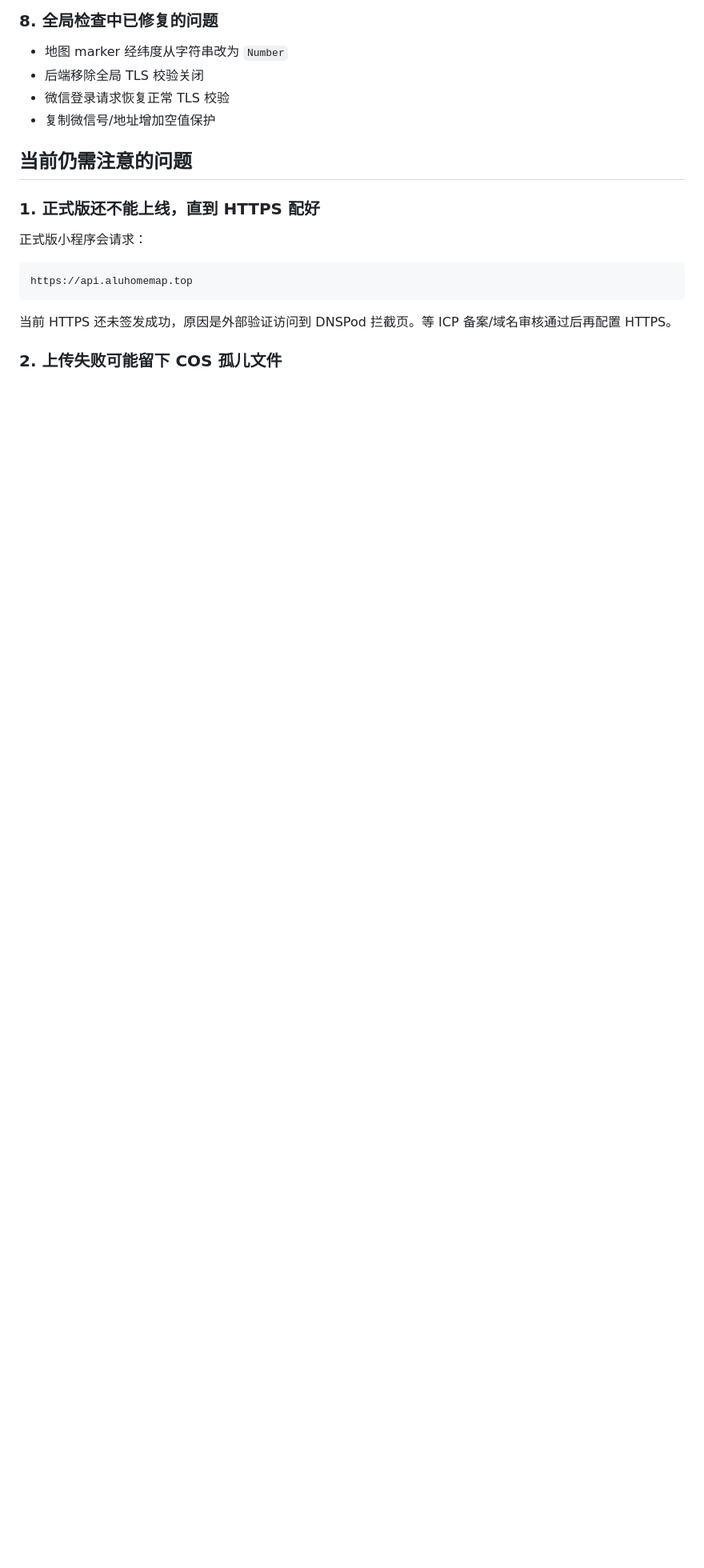
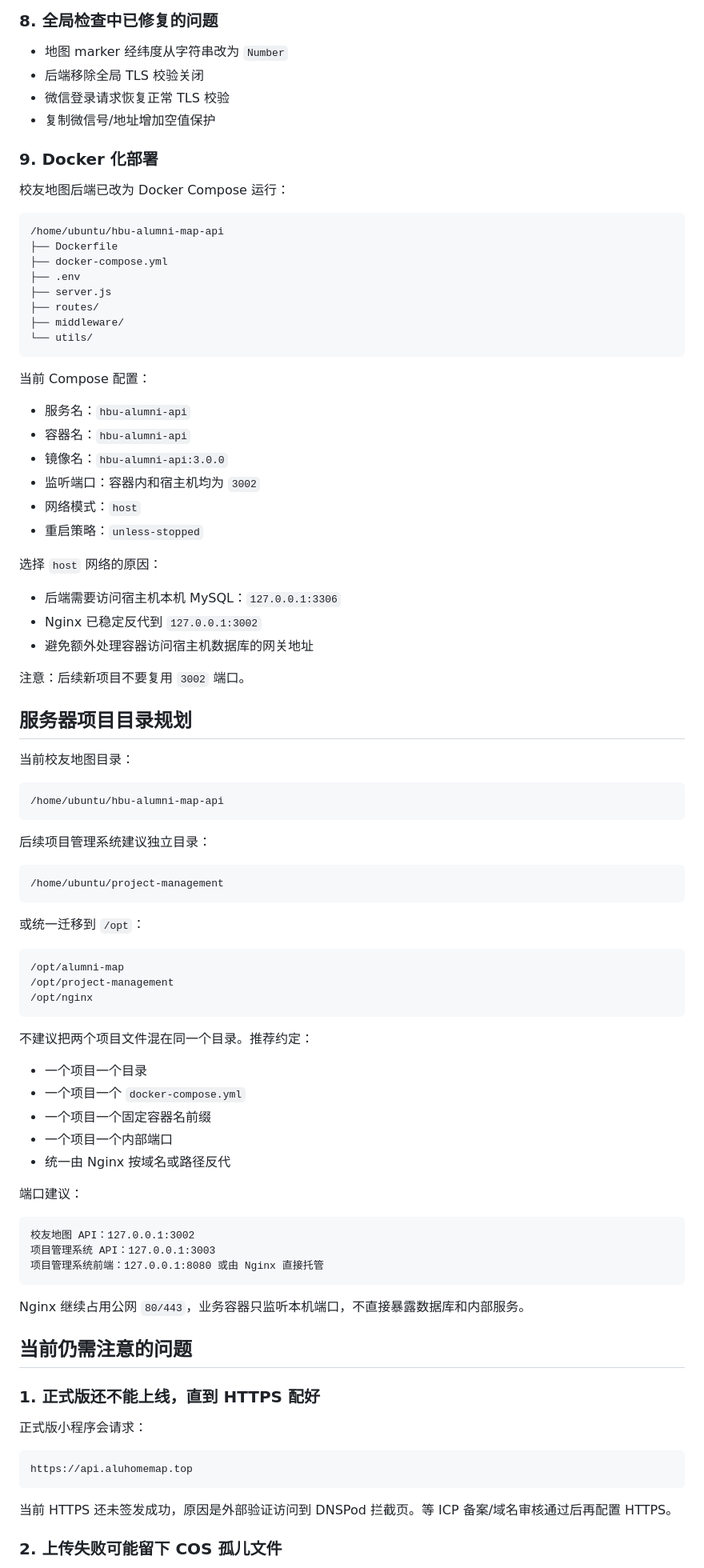
Before and after one commit to shghe/hbu-alumni-map, a Markdown page: docs/3.0.0轻量服务器迁移与域名上线清单.md, the part around one of its changes. Shown at 80% size. GitHub-like rendering; blank space fills up the shorter version.

````diff
--- a/docs/v3-server-migration-and-domain-checklist.md
+++ b/docs/3.0.0轻量服务器迁移与域名上线清单.md
@@ -123,6 +128,78 @@ X-HBU-CLIENT: hbu-alumni-map-miniapp-v3
 - 后端移除全局 TLS 校验关闭
 - 微信登录请求恢复正常 TLS 校验
 - 复制微信号/地址增加空值保护
+
+### 9. Docker 化部署
+
+校友地图后端已改为 Docker Compose 运行：
+
+```text
+/home/ubuntu/hbu-alumni-map-api
+├── Dockerfile
+├── docker-compose.yml
+├── .env
+├── server.js
+├── routes/
+├── middleware/
+└── utils/
+```
+
+当前 Compose 配置：
+
+- 服务名：`hbu-alumni-api`
+- 容器名：`hbu-alumni-api`
+- 镜像名：`hbu-alumni-api:3.0.0`
+- 监听端口：容器内和宿主机均为 `3002`
+- 网络模式：`host`
+- 重启策略：`unless-stopped`
+
+选择 `host` 网络的原因：
+
+- 后端需要访问宿主机本机 MySQL：`127.0.0.1:3306`
+- Nginx 已稳定反代到 `127.0.0.1:3002`
+- 避免额外处理容器访问宿主机数据库的网关地址
+
+注意：后续新项目不要复用 `3002` 端口。
+
+## 服务器项目目录规划
+
+当前校友地图目录：
+
+```text
+/home/ubuntu/hbu-alumni-map-api
+```
+
+后续项目管理系统建议独立目录：
+
+```text
+/home/ubuntu/project-management
+```
+
+或统一迁移到 `/opt`：
+
+```text
+/opt/alumni-map
+/opt/project-management
+/opt/nginx
+```
+
+不建议把两个项目文件混在同一个目录。推荐约定：
+
+- 一个项目一个目录
+- 一个项目一个 `docker-compose.yml`
+- 一个项目一个固定容器名前缀
+- 一个项目一个内部端口
+- 统一由 Nginx 按域名或路径反代
+
+端口建议：
+
+```text
+校友地图 API：127.0.0.1:3002
+项目管理系统 API：127.0.0.1:3003
+项目管理系统前端：127.0.0.1:8080 或由 Nginx 直接托管
+```
+
+Nginx 继续占用公网 `80/443`，业务容器只监听本机端口，不直接暴露数据库和内部服务。
 
 ## 当前仍需注意的问题
 
````
Also changed, not shown: other parts of docs/3.0.0轻量服务器迁移与域名上线清单.md (+18 -1 lines).
